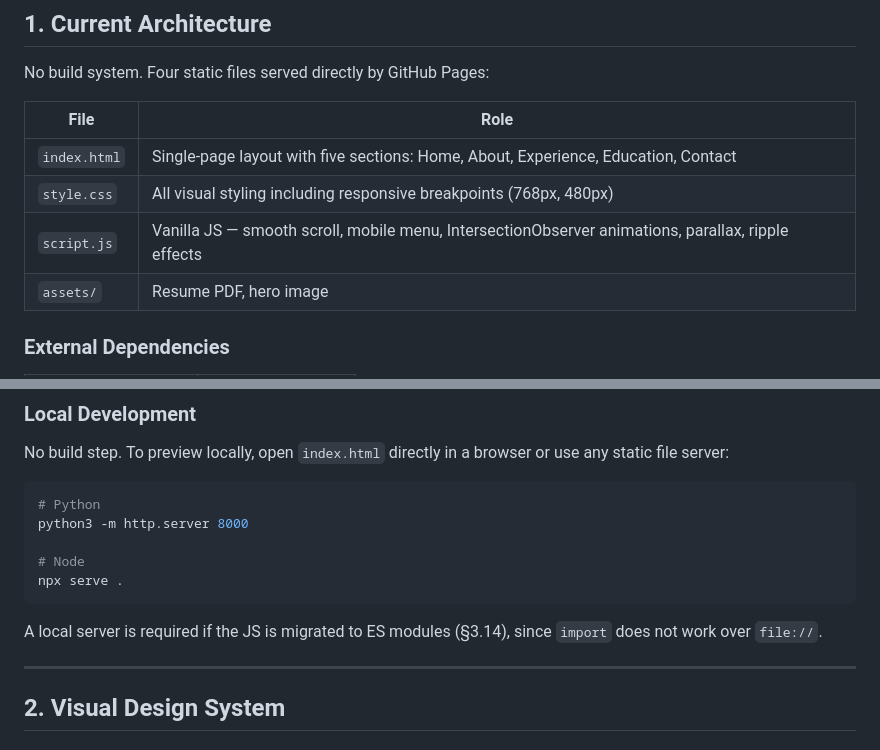
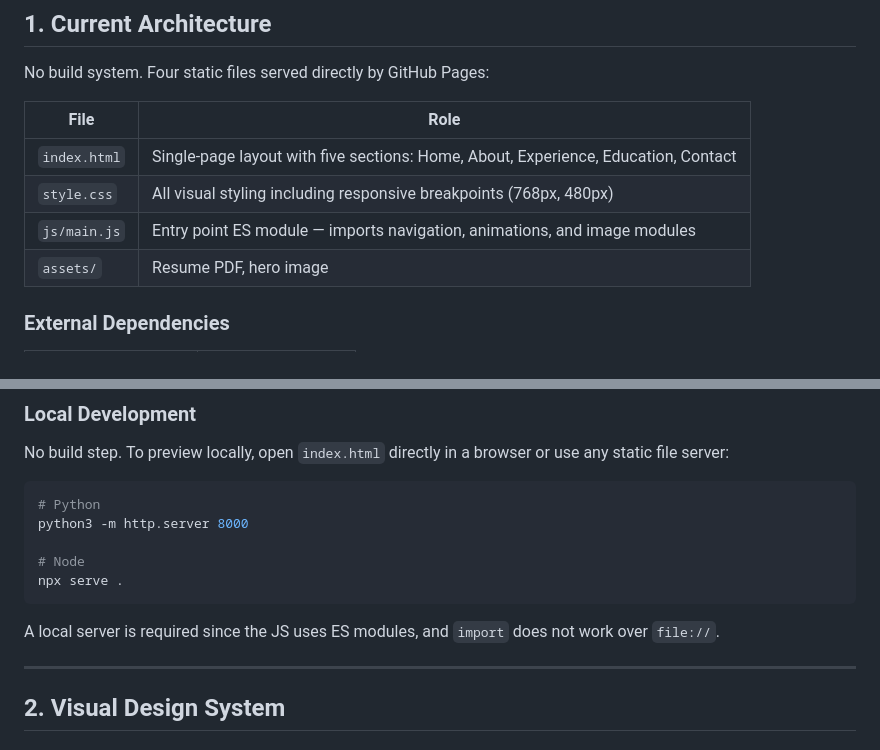
Before and after one commit to bryue/bryue.github.io, a Markdown page: docs/DESIGN.md, 2 parts joined by grey strips. GitHub-like rendering.

````diff
--- a/docs/DESIGN.md
+++ b/docs/DESIGN.md
@@ -16,7 +16,7 @@ No build system. Four static files served directly by GitHub Pages:
 |------|------|
 | `index.html` | Single-page layout with five sections: Home, About, Experience, Education, Contact |
 | `style.css` | All visual styling including responsive breakpoints (768px, 480px) |
-| `script.js` | Vanilla JS — smooth scroll, mobile menu, IntersectionObserver animations, parallax, ripple effects |
+| `js/main.js` | Entry point ES module — imports navigation, animations, and image modules |
 | `assets/` | Resume PDF, hero image |
 
 ### External Dependencies
@@ -42,7 +42,7 @@ python3 -m http.server 8000
 npx serve .
 ```
 
-A local server is required if the JS is migrated to ES modules (§3.14), since `import` does not work over `file://`.
+A local server is required since the JS uses ES modules, and `import` does not work over `file://`.
 
 ---
 
````
Also changed, not shown: other parts of docs/DESIGN.md (+0 -34 lines).
